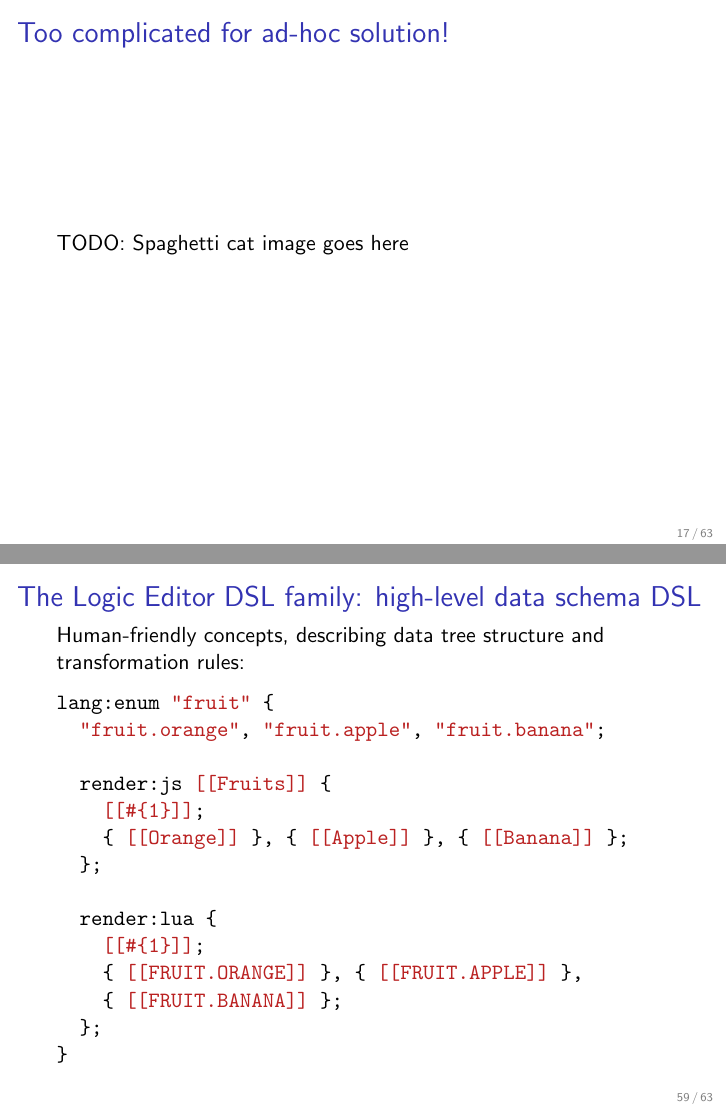
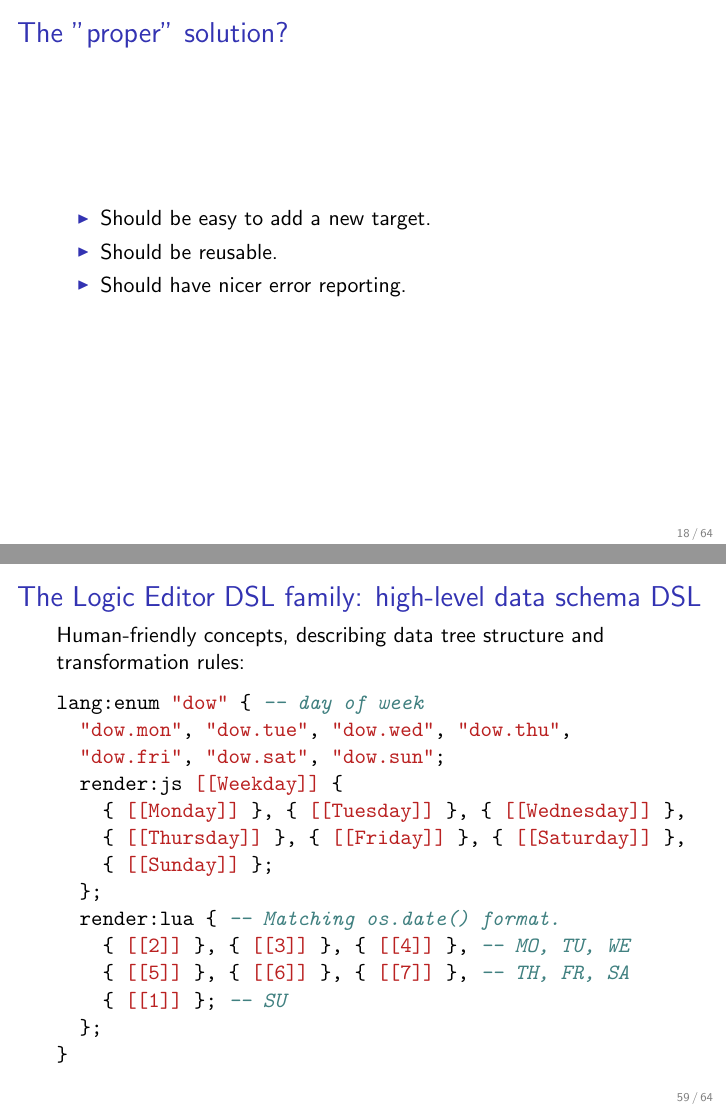
Before and after one commit to agladysh/talks, LaTeX slides (luaws11_ag/luaws11_ag.tex): pages 17 and 59 of 63 before the commit and pages 18 and 59 of 64 after it, joined at a grey line. The pictures show the PDF file luaws11_ag/luaws11_ag.pdf that the author committed with the source.

Commit message:
luaws: added spaghetti cat image; improved LE demo

```diff
--- a/luaws11_ag/luaws11_ag.tex
+++ b/luaws11_ag/luaws11_ag.tex
@@ -348,4 +349,3 @@ end)
 
 \frametitle{Too complicated for ad-hoc solution!}
 
-TODO: Spaghetti cat image goes here
@@ -1286,18 +1289,18 @@ sql:table "countries"
 Human-friendly concepts, describing data tree structure and transformation rules:
 
 \begin{minted}{lua}
-lang:enum "fruit" {
-  "fruit.orange", "fruit.apple", "fruit.banana";
-
-  render:js [[Fruits]] {
-    [[#{1}]];
-    { [[Orange]] }, { [[Apple]] }, { [[Banana]] };
+lang:enum "dow" { -- day of week
+  "dow.mon", "dow.tue", "dow.wed", "dow.thu",
+  "dow.fri", "dow.sat", "dow.sun";
+  render:js [[Weekday]] {
+    { [[Monday]] }, { [[Tuesday]] }, { [[Wednesday]] },
+    { [[Thursday]] }, { [[Friday]] }, { [[Saturday]] },
+    { [[Sunday]] };
   };
-
-  render:lua {
-    [[#{1}]];
-    { [[FRUIT.ORANGE]] }, { [[FRUIT.APPLE]] },
-    { [[FRUIT.BANANA]] };
+  render:lua { -- Matching os.date() format.
+    { [[2]] }, { [[3]] }, { [[4]] }, -- MO, TU, WE
+    { [[5]] }, { [[6]] }, { [[7]] }, -- TH, FR, SA
+    { [[1]] }; -- SU
   };
 }
 \end{minted}
@@ -1313,11 +1316,9 @@ lang:enum "fruit" {
 Machine-friendly concepts, generated from high-level DSL:
 
 \begin{minted}{lua}
-node:variant "fruit" {
-  "fruit.orange", "fruit.apple", "fruit.banana";
-  render:js [[Fruits]] { [[#{1}]] };
+node:variant "dow" {
+  "dow.mon", "dow.tue", "dow.wed", "dow.thu",
+  "dow.fri", "dow.sat", "dow.sun";
+  render:js [[Weekday]] { [[#{1}]] };
   render:lua { [[#{1}]] }; }
 
-node:literal "fruit.orange" {
-  render:js { [[Orange]] };
-  render:lua { [[FRUIT.ORANGE]] }; }
@@ -1330,4 +1327,21 @@ node:literal "fruit.banana" {
+  render:lua { [[2]] }; }
+node:literal "dow.tue" {
+  render:js { [[Tuesday]] };
+  render:lua { [[3]] }; }
+-- ...
 \end{minted}
+
+\end{frame}
+
+%% -------------------------------------------------------------------------- %%
+
+\begin{frame}
+
+\frametitle{The Logic Editor DSL family: visual DSL}
+
+\begin{center}
+\resizebox{\paperheight}{!}{\includegraphics{logiceditor.png}}
+\end{center}
 
 \end{frame}
 
```
Also changed, not shown: luaws11_ag/logiceditor.png (added), luaws11_ag/luaws11_ag.pdf, luaws11_ag/spaghetticat.jpg (added), luaws11_ag/luaws11_ag.tex (12 more changed lines).
